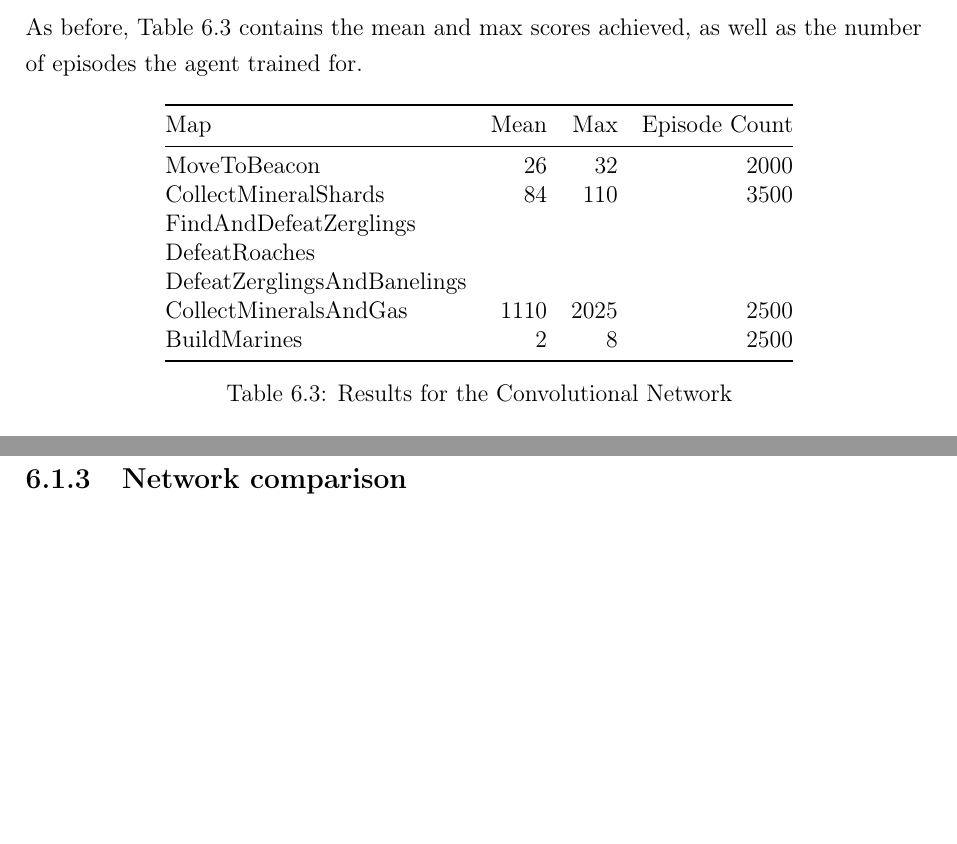
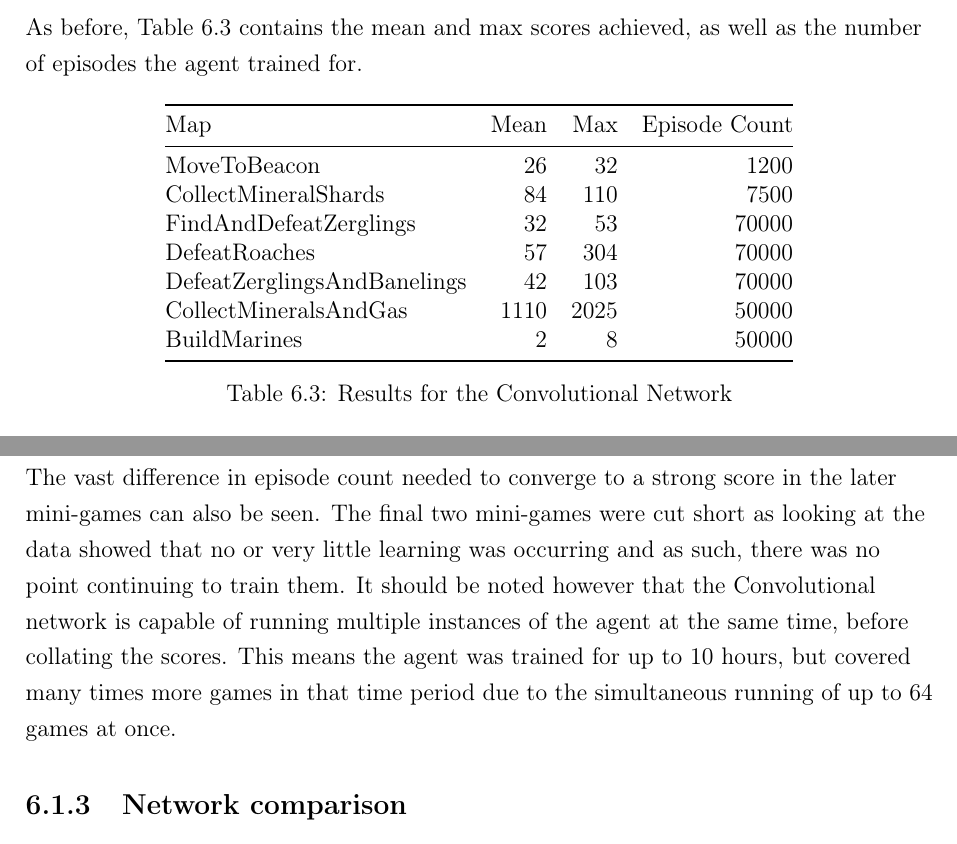
Before and after one commit to maxpilling/curriculum_learning, a LaTeX thesis (report/fyp.tex, which reads report/Chapters/evaluation.tex): two parts of pages 55 and 56 of 72 before the commit and two parts of pages 55 and 56 of 71 after it, joined at a grey line, cut so that both start at the same text, the shorter picture padded with empty space. Compiled offline with pdfLaTeX.

Commit message:
Added final scores for CNN mini-games.

```diff
--- a/report/Chapters/evaluation.tex
+++ b/report/Chapters/evaluation.tex
@@ -168,14 +168,14 @@ scores achieved, as well as the number of episodes the agent trained for.
     \centering
     \begin{tabular}{@{}lrrr@{}}
         \toprule
-        Map                         & Mean & Max & Episode Count \\ \midrule
-        MoveToBeacon                & 26 & 32 & 2000 \\
-        CollectMineralShards        & 84 & 110 & 3500 \\
-        FindAndDefeatZerglings      &      &     &               \\
-        DefeatRoaches               &      &     &               \\
-        DefeatZerglingsAndBanelings &      &     &               \\
-        CollectMineralsAndGas       & 1110 & 2025 & 2500 \\
-        BuildMarines                & 2 & 8 & 2500 \\ \bottomrule
+        Map                         & Mean & Max  & Episode Count \\ \midrule
+        MoveToBeacon                & 26   & 32   & 1200 \\
+        CollectMineralShards        & 84   & 110  & 7500 \\
+        FindAndDefeatZerglings      & 32   & 53   & 70000 \\
+        DefeatRoaches               & 57   & 304  & 70000 \\
+        DefeatZerglingsAndBanelings & 42   & 103  & 70000 \\
+        CollectMineralsAndGas       & 1110 & 2025 & 50000 \\
+        BuildMarines                & 2    & 8    & 50000 \\ \bottomrule
     \end{tabular}
     \caption{Results for the Convolutional Network}%
     \label{tab:cnn_results}%
@@ -201,6 +201,15 @@ human player and the best DeepMind approaches. After this, the other mini-games
 are predominantly close to the values given such that any changes can mostly be
 put down to hyperparameter choices, since only a small sample of values was able
 to be tested, due to time constraints.
+
+The vast difference in episode count needed to converge to a strong score in the
+later mini-games can also be seen. The final two mini-games were cut short as
+looking at the data showed that no or very little learning was occurring and as
+such, there was no point continuing to train them. It should be noted however
+that the Convolutional network is capable of running multiple instances of the
+agent at the same time, before collating the scores. This means the agent was
+trained for up to 10 hours, but covered many times more games in that time
+period due to the simultaneous running of up to 64 games at once.
 
 \subsection{Network comparison}
 
```
